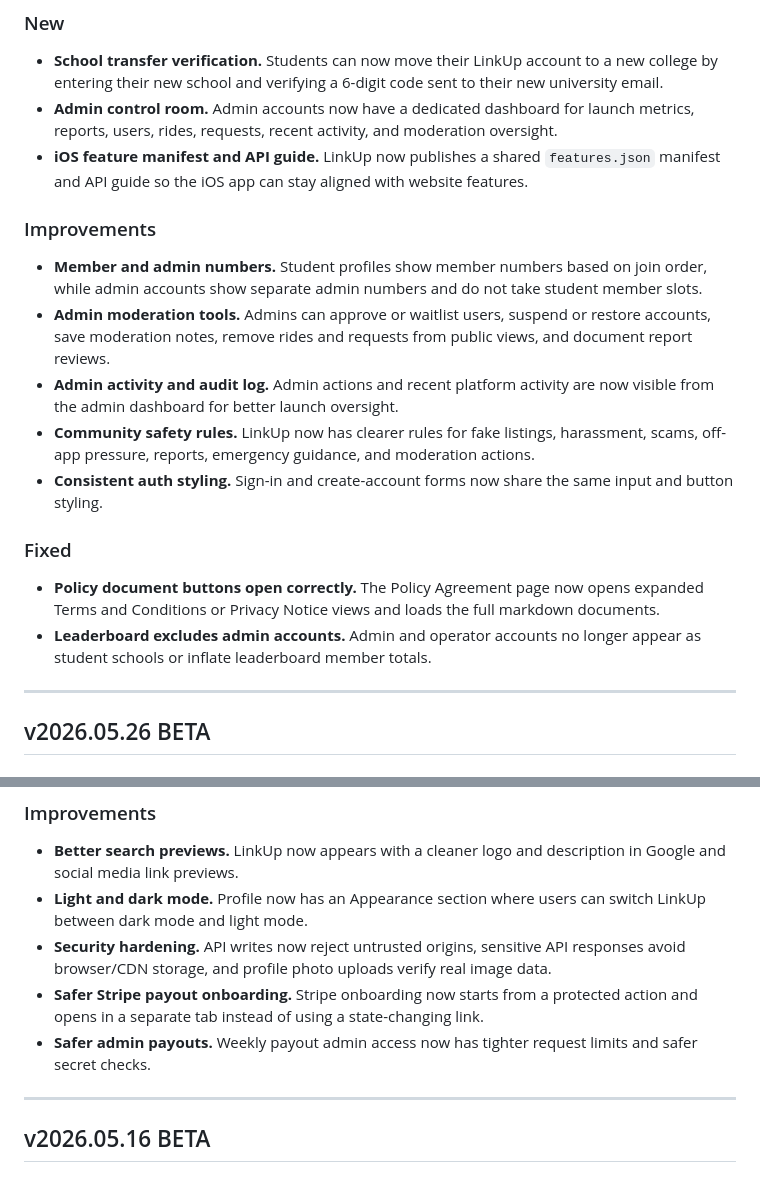
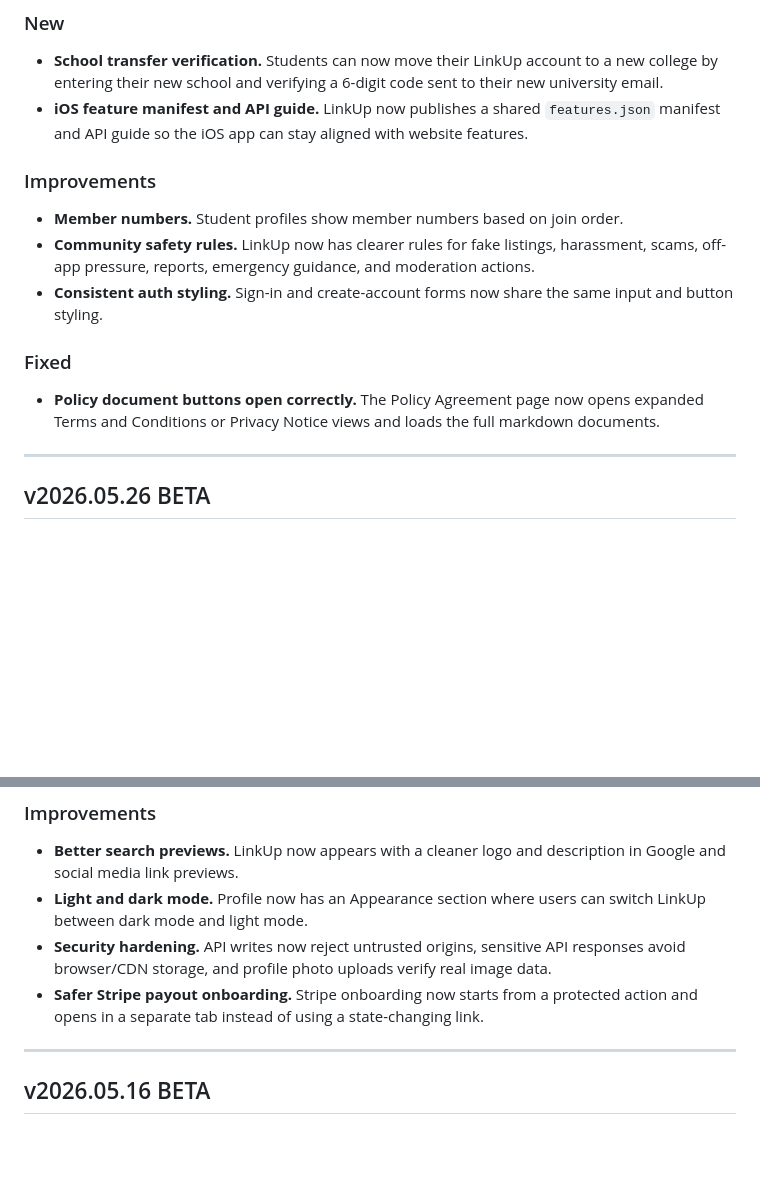
Before and after one commit to dani3l-1/LinkUp, a Markdown page: public/release-notes.md, 2 parts joined by grey strips. GitHub-like rendering; blank space fills up the shorter version.

Commit message:
Remove admin details from release notes

```diff
--- a/public/release-notes.md
+++ b/public/release-notes.md
@@ -6,19 +6,15 @@
 
 ### New
 - **School transfer verification.** Students can now move their LinkUp account to a new college by entering their new school and verifying a 6-digit code sent to their new university email.
-- **Admin control room.** Admin accounts now have a dedicated dashboard for launch metrics, reports, users, rides, requests, recent activity, and moderation oversight.
 - **iOS feature manifest and API guide.** LinkUp now publishes a shared `features.json` manifest and API guide so the iOS app can stay aligned with website features.
 
 ### Improvements
-- **Member and admin numbers.** Student profiles show member numbers based on join order, while admin accounts show separate admin numbers and do not take student member slots.
-- **Admin moderation tools.** Admins can approve or waitlist users, suspend or restore accounts, save moderation notes, remove rides and requests from public views, and document report reviews.
-- **Admin activity and audit log.** Admin actions and recent platform activity are now visible from the admin dashboard for better launch oversight.
+- **Member numbers.** Student profiles show member numbers based on join order.
 - **Community safety rules.** LinkUp now has clearer rules for fake listings, harassment, scams, off-app pressure, reports, emergency guidance, and moderation actions.
 - **Consistent auth styling.** Sign-in and create-account forms now share the same input and button styling.
 
 ### Fixed
 - **Policy document buttons open correctly.** The Policy Agreement page now opens expanded Terms and Conditions or Privacy Notice views and loads the full markdown documents.
-- **Leaderboard excludes admin accounts.** Admin and operator accounts no longer appear as student schools or inflate leaderboard member totals.
 
 ---
 
@@ -78,7 +74,6 @@
 - **Light and dark mode.** Profile now has an Appearance section where users can switch LinkUp between dark mode and light mode.
 - **Security hardening.** API writes now reject untrusted origins, sensitive API responses avoid browser/CDN storage, and profile photo uploads verify real image data.
 - **Safer Stripe payout onboarding.** Stripe onboarding now starts from a protected action and opens in a separate tab instead of using a state-changing link.
-- **Safer admin payouts.** Weekly payout admin access now has tighter request limits and safer secret checks.
 
 ---
 
```
